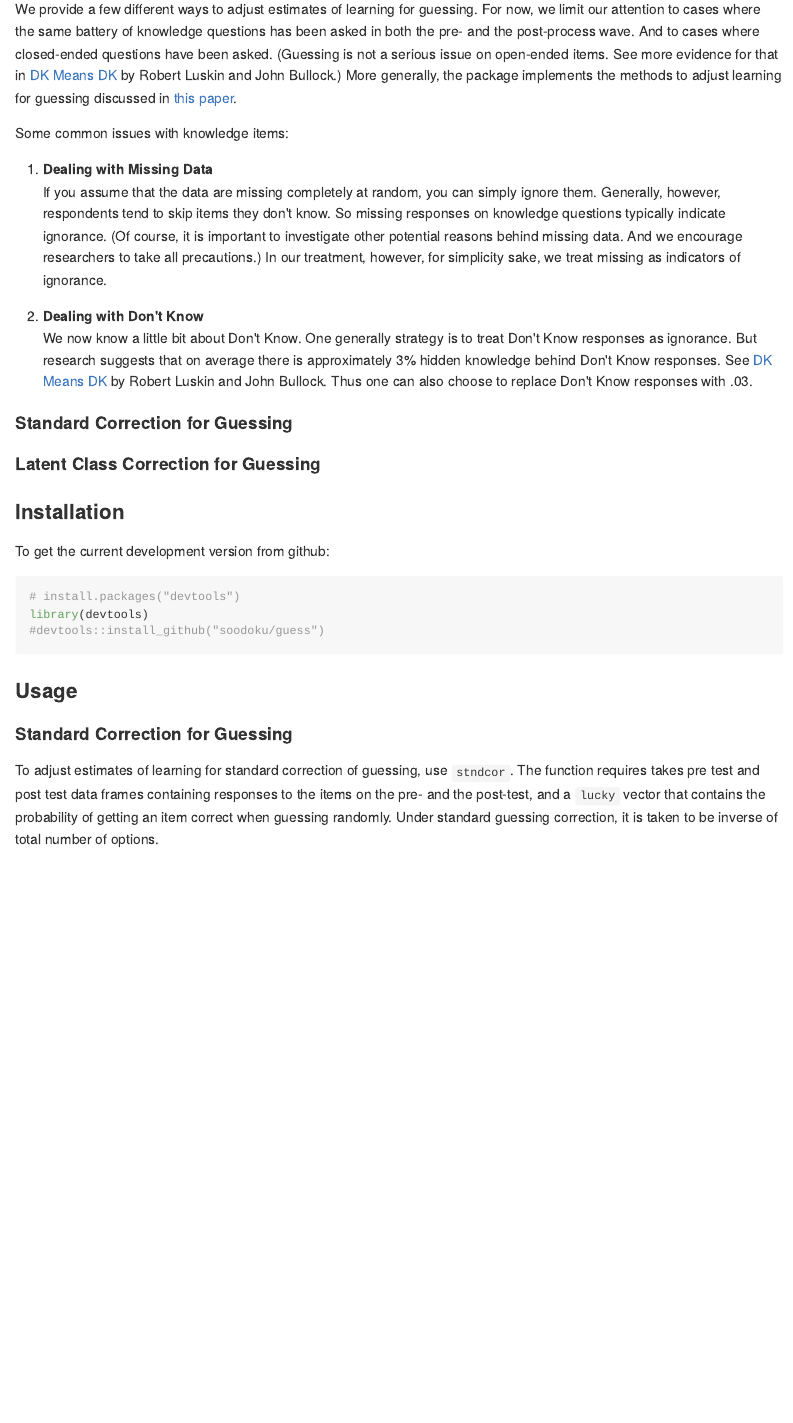
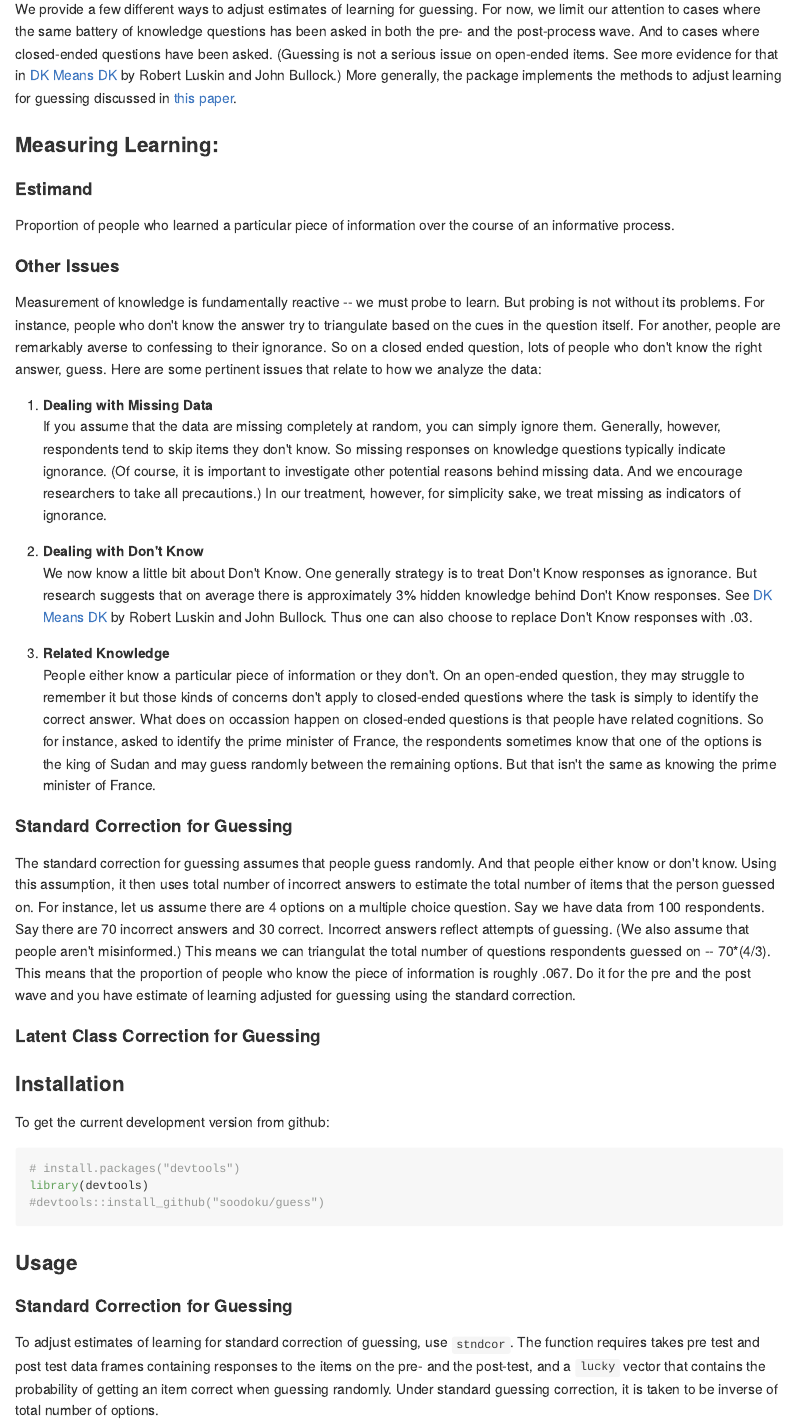
Before and after one commit to soodoku/guess, an R Markdown document (Readme.Rmd): the page in a window 1100 px wide, from 270 px down. The pictures show the output file Readme.md that the author committed with the source, drawn offline in the style of GitHub; badge pictures from the web are left out.

Commit message:
Expanded readme

```diff
--- a/Readme.Rmd
+++ b/Readme.Rmd
@@ -6,7 +6,14 @@ Over informative processes, naive estimator of learning -- difference between po
 
 We provide a few different ways to adjust estimates of learning for guessing. For now, we limit our attention to cases where the same battery of knowledge questions has been asked in both the pre- and the post-process wave. And to cases where closed-ended questions have been asked. (Guessing is not a serious issue on open-ended items. See more evidence for that in [DK Means DK](http://bullock.research.yale.edu/papers/DKs/DK.pdf) by Robert Luskin and John Bullock.)  More generally, the package implements the methods to adjust learning for guessing discussed in [this paper](http://gsood.com/research/papers/guess.pdf).
 
-Some common issues with knowledge items:
+### Measuring Learning:
+
+#### Estimand
+
+Proportion of people who learned a particular piece of information over the course of an informative process.
+
+#### Other Issues
+Measurement of knowledge is fundamentally reactive -- we must probe to learn. But probing is not without its problems. For instance, people who don't know the answer try to triangulate based on the cues in the question itself. For another, people are remarkably averse to confessing to their ignorance. So on a closed ended question, lots of people who don't know the right answer, guess. Here are some pertinent issues that relate to how we analyze the data:
 
 1. **Dealing with Missing Data**
 If you assume that the data are missing completely at random, you can simply ignore them. Generally, however, respondents tend to skip items they don't know. So missing responses on knowledge questions typically indicate ignorance. (Of course, it is important to investigate other potential reasons behind missing data. And we encourage researchers to take all precautions.) In our treatment, however, for simplicity sake, we treat missing as indicators of ignorance.
@@ -14,8 +21,12 @@ If you assume that the data are missing completely at random, you can simply ign
 2. **Dealing with Don't Know**
 We now know a little bit about Don't Know. One generally strategy is to treat Don't Know responses as ignorance. But research suggests that on average there is approximately 3\% hidden knowledge behind Don't Know responses. See [DK Means DK](http://bullock.research.yale.edu/papers/DKs/DK.pdf) by Robert Luskin and John Bullock. Thus one can also choose to replace Don't Know responses with .03.
 
+3. **Related Knowledge**
+People either know a particular piece of information or they don't. On an open-ended question, they may struggle to remember it but those kinds of concerns don't apply to closed-ended questions where the task is simply to identify the correct answer. What does on occassion happen on closed-ended questions is that people have related cognitions. So for instance, asked to identify the prime minister of France, the respondents sometimes know that one of the options is the king of Sudan and may guess randomly between the remaining options. But that isn't the same as knowing the prime minister of France.
 
 #### Standard Correction for Guessing
+
+The standard correction for guessing assumes that people guess randomly. And that people either know or don't know. Using this assumption, it then uses total number of incorrect answers to estimate the total number of items that the person guessed on. For instance, let us assume there are 4 options on a multiple choice question. Say we have data from 100 respondents. Say there are 70 incorrect answers and 30 correct. Incorrect answers reflect attempts of guessing. (We also assume that people aren't misinformed.) This means we can triangulat the total number of questions respondents guessed on -- 70*(4/3). This means that the proportion of people who know the piece of information is roughly .067. Do it for the pre and the post wave and you have estimate of learning adjusted for guessing using the standard correction.
 
 #### Latent Class Correction for Guessing
 
```
Also changed, not shown: Readme.md, Readme.Rmd (2 more changed lines).
